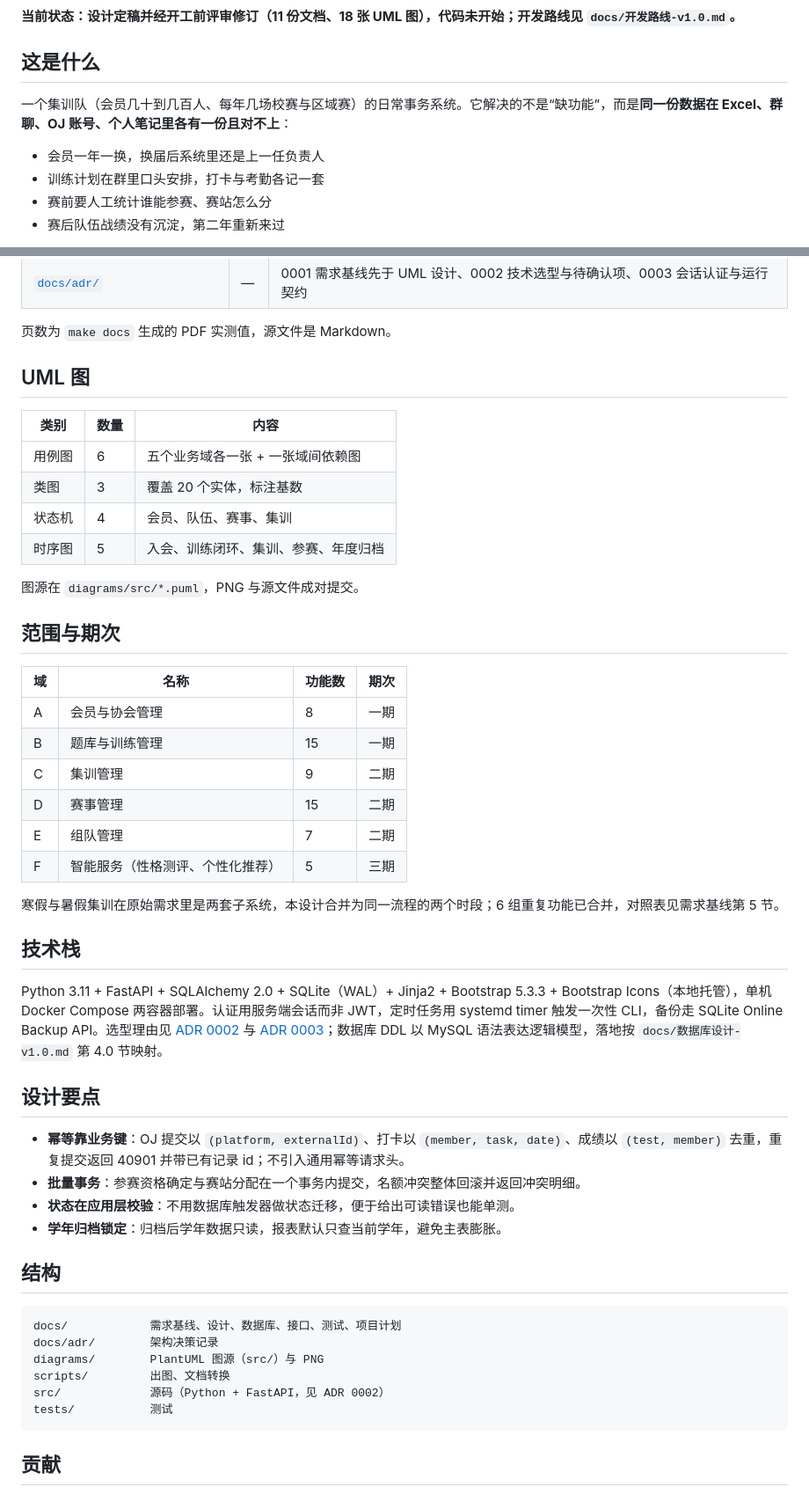
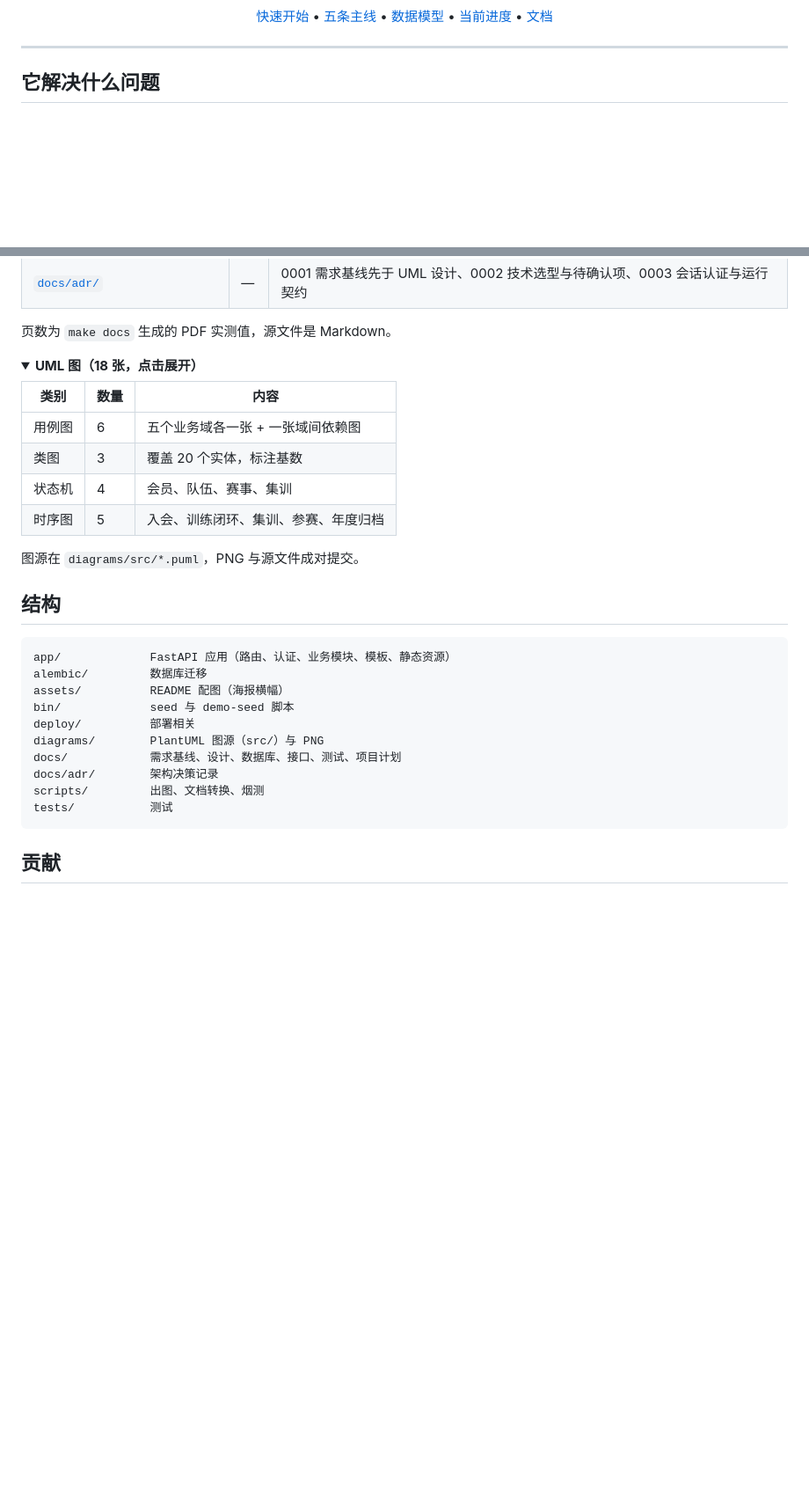
Before and after one commit to blrain3/ladder-up, a Markdown page: README.md, 2 parts joined by grey strips. Shown at 88% size. Rendered like a GitHub page; folded sections open; blank space fills up the shorter version.

````diff
--- a/README.md
+++ b/README.md
@@ -6,14 +15,15 @@
 [![Docs](https://img.shields.io/badge/docs-15%20份%20%2F%20138%20页-informational)](docs/)
 [![Diagrams](https://img.shields.io/badge/uml-18%20张-informational)](diagrams/)
 
-**当前状态：设计定稿并经开工前评审修订（11 份文档、18 张 UML 图），代码未开始；开发路线见 `docs/开发路线-v1.0.md`。**
+[快速开始](#快速开始) •
+[五条主线](#五条主线) •
+[数据模型](#数据模型) •
+[当前进度](#当前进度) •
+[文档](#文档)
 
-## 这是什么
+</div>
 
-一个集训队（会员几十到几百人、每年几场校赛与区域赛）的日常事务系统。它解决的不是“缺功能”，而是**同一份数据在 Excel、群聊、OJ 账号、个人笔记里各有一份且对不上**：
+---
 
-- 会员一年一换，换届后系统里还是上一任负责人
-- 训练计划在群里口头安排，打卡与考勤各记一套
-- 赛前要人工统计谁能参赛、赛站怎么分
-- 赛后队伍战绩没有沉淀，第二年重新来过
+## 它解决什么问题
 
@@ -52,7 +141,10 @@ make docs        # 文档转 docx / pdf 到 docs/_build
 
 页数为 `make docs` 生成的 PDF 实测值，源文件是 Markdown。
 
-## UML 图
+</details>
+
+<details>
+<summary><b>UML 图（18 张，点击展开）</b></summary>
 
 | 类别 | 数量 | 内容 |
 |---|---|---|
@@ -63,38 +155,20 @@ make docs        # 文档转 docx / pdf 到 docs/_build
 
 图源在 `diagrams/src/*.puml`，PNG 与源文件成对提交。
 
-## 范围与期次
-
-| 域 | 名称 | 功能数 | 期次 |
-|---|---|---|---|
-| A | 会员与协会管理 | 8 | 一期 |
-| B | 题库与训练管理 | 15 | 一期 |
-| C | 集训管理 | 9 | 二期 |
-| D | 赛事管理 | 15 | 二期 |
-| E | 组队管理 | 7 | 二期 |
-| F | 智能服务（性格测评、个性化推荐） | 5 | 三期 |
-
-寒假与暑假集训在原始需求里是两套子系统，本设计合并为同一流程的两个时段；6 组重复功能已合并，对照表见需求基线第 5 节。
-
-## 技术栈
-
-Python 3.11 + FastAPI + SQLAlchemy 2.0 + SQLite（WAL）+ Jinja2 + Bootstrap 5.3.3 + Bootstrap Icons（本地托管），单机 Docker Compose 两容器部署。认证用服务端会话而非 JWT，定时任务用 systemd timer 触发一次性 CLI，备份走 SQLite Online Backup API。选型理由见 [ADR 0002](docs/adr/0002-技术选型与待确认项.md) 与 [ADR 0003](docs/adr/0003-会话认证与运行契约.md)；数据库 DDL 以 MySQL 语法表达逻辑模型，落地按 `docs/数据库设计-v1.0.md` 第 4.0 节映射。
-
-## 设计要点
-
-- **幂等靠业务键**：OJ 提交以 `(platform, externalId)`、打卡以 `(member, task, date)`、成绩以 `(test, member)` 去重，重复提交返回 40901 并带已有记录 id；不引入通用幂等请求头。
-- **批量事务**：参赛资格确定与赛站分配在一个事务内提交，名额冲突整体回滚并返回冲突明细。
-- **状态在应用层校验**：不用数据库触发器做状态迁移，便于给出可读错误也能单测。
-- **学年归档锁定**：归档后学年数据只读，报表默认只查当前学年，避免主表膨胀。
+</details>
 
 ## 结构
 
 ```
+app/             FastAPI 应用（路由、认证、业务模块、模板、静态资源）
+alembic/         数据库迁移
+assets/          README 配图（海报横幅）
+bin/             seed 与 demo-seed 脚本
+deploy/          部署相关
+diagrams/        PlantUML 图源（src/）与 PNG
 docs/            需求基线、设计、数据库、接口、测试、项目计划
 docs/adr/        架构决策记录
-diagrams/        PlantUML 图源（src/）与 PNG
-scripts/         出图、文档转换
-src/             源码（Python + FastAPI，见 ADR 0002）
+scripts/         出图、文档转换、烟测
 tests/           测试
 ```
 
````
Also changed, not shown: other parts of README.md (+92 -4 lines), assets/ladder-up-poster-banner.png (added).
